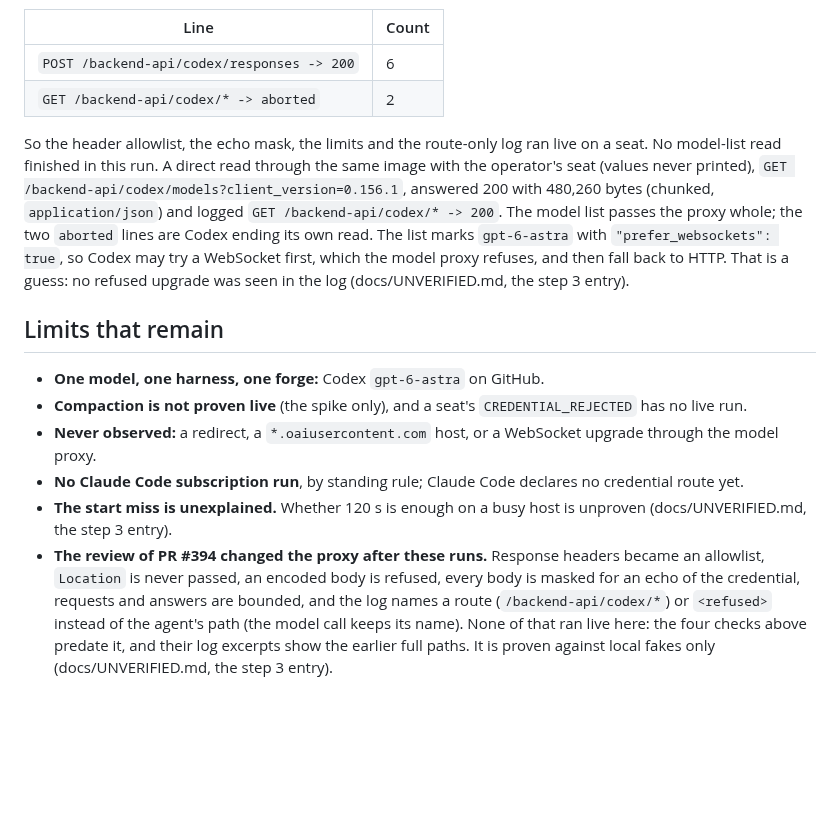
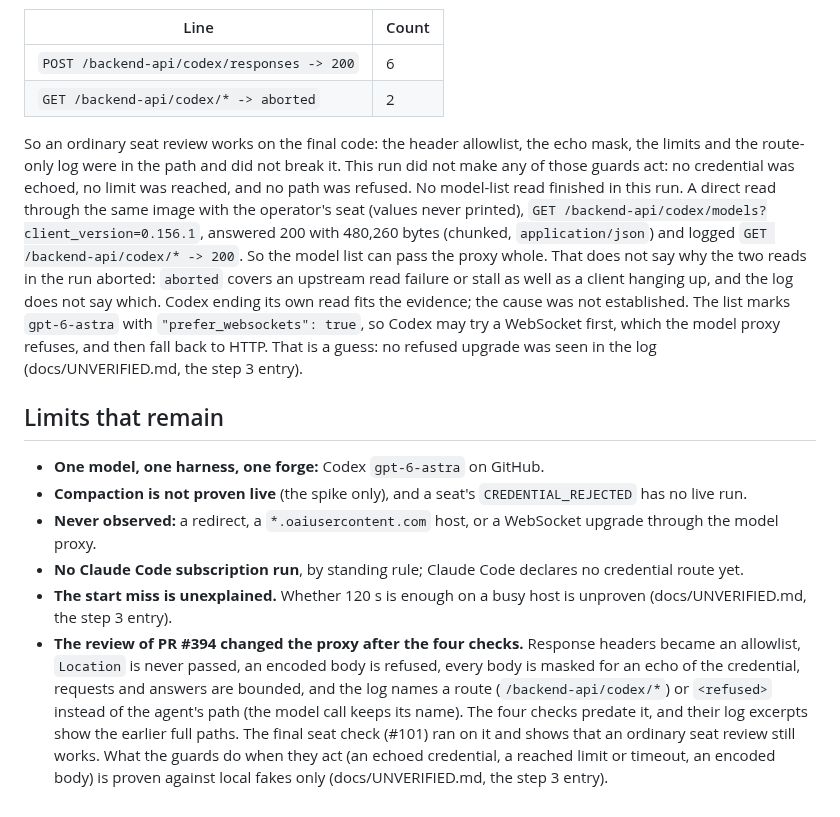
Before and after one commit to artyomsv/code-spire, a Markdown page: docs/factory/HARNESS-REVIEWS-3-ACCEPTANCE.md, the part around the change. Drawn GitHub-style; blank space fills up the shorter version.

Commit message:
Keep the aborted cause open and reconcile the step 3 limits
A later 200 read of the model list does not say why the run's two reads aborted, so the record now keeps the cause open. The limits now say the final seat check ran on the hardened proxy as an ordinary run, while the guards acting stay proven against fakes only.

Part of #391

```diff
--- a/docs/factory/HARNESS-REVIEWS-3-ACCEPTANCE.md
+++ b/docs/factory/HARNESS-REVIEWS-3-ACCEPTANCE.md
@@ -118,11 +118,14 @@ model proxy's log (route names, as the fixed code logs them):
 | `POST /backend-api/codex/responses -> 200` | 6 |
 | `GET /backend-api/codex/* -> aborted` | 2 |
 
-So the header allowlist, the echo mask, the limits and the route-only log ran live on a seat. No model-list read
-finished in this run. A direct read through the same image with the operator's seat (values never printed),
+So an ordinary seat review works on the final code: the header allowlist, the echo mask, the limits and the
+route-only log were in the path and did not break it. This run did not make any of those guards act: no credential
+was echoed, no limit was reached, and no path was refused. No model-list read finished in this run. A direct read through the same image with the operator's seat (values never printed),
 `GET /backend-api/codex/models?client_version=0.156.1`, answered 200 with 480,260 bytes (chunked,
-`application/json`) and logged `GET /backend-api/codex/* -> 200`. The model list passes the proxy whole; the two
-`aborted` lines are Codex ending its own read. The list marks `gpt-6-astra` with `"prefer_websockets": true`, so
+`application/json`) and logged `GET /backend-api/codex/* -> 200`. So the model list can pass the proxy whole. That
+does not say why the two reads in the run aborted: `aborted` covers an upstream read failure or stall as well as a
+client hanging up, and the log does not say which. Codex ending its own read fits the evidence; the cause was not
+established. The list marks `gpt-6-astra` with `"prefer_websockets": true`, so
 Codex may try a WebSocket first, which the model proxy refuses, and then fall back to HTTP. That is a guess: no
 refused upgrade was seen in the log (docs/UNVERIFIED.md, the step 3 entry).
 
@@ -134,8 +137,10 @@ refused upgrade was seen in the log (docs/UNVERIFIED.md, the step 3 entry).
 - **No Claude Code subscription run**, by standing rule; Claude Code declares no credential route yet.
 - **The start miss is unexplained.** Whether 120 s is enough on a busy host is unproven (docs/UNVERIFIED.md, the step 3
   entry).
-- **The review of PR #394 changed the proxy after these runs.** Response headers became an allowlist, `Location` is
-  never passed, an encoded body is refused, every body is masked for an echo of the credential, requests and answers
-  are bounded, and the log names a route (`/backend-api/codex/*`) or `<refused>` instead of the agent's path (the
-  model call keeps its name). None of that ran live here: the four checks above predate it, and their log excerpts
-  show the earlier full paths. It is proven against local fakes only (docs/UNVERIFIED.md, the step 3 entry).
+- **The review of PR #394 changed the proxy after the four checks.** Response headers became an allowlist, `Location`
+  is never passed, an encoded body is refused, every body is masked for an echo of the credential, requests and
+  answers are bounded, and the log names a route (`/backend-api/codex/*`) or `<refused>` instead of the agent's path
+  (the model call keeps its name). The four checks predate it, and their log excerpts show the earlier full paths. The
+  final seat check (#101) ran on it and shows that an ordinary seat review still works. What the guards do when they
+  act (an echoed credential, a reached limit or timeout, an encoded body) is proven against local fakes only
+  (docs/UNVERIFIED.md, the step 3 entry).
```
Also changed, not shown: docs/UNVERIFIED.md (+3 -2 lines).
